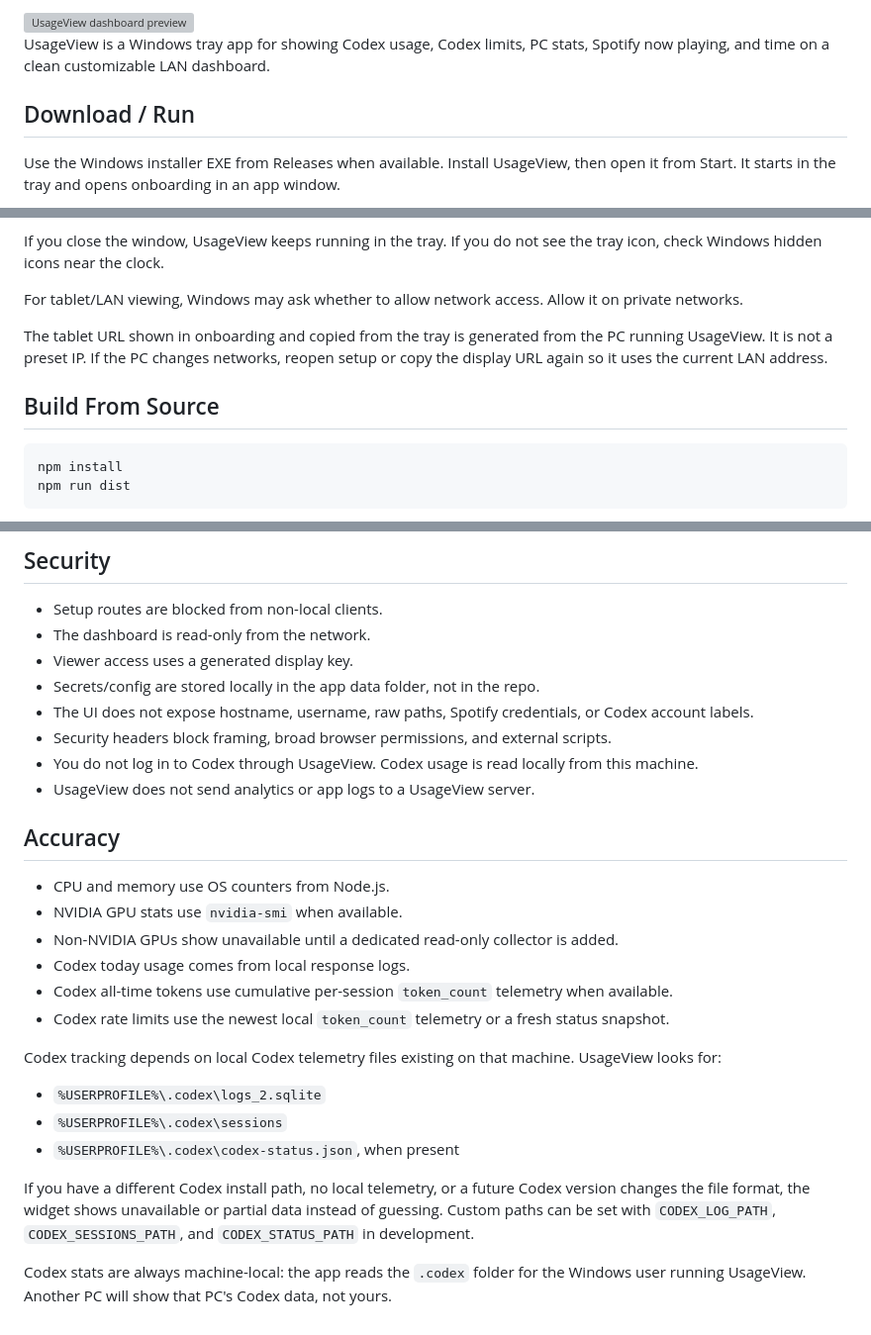
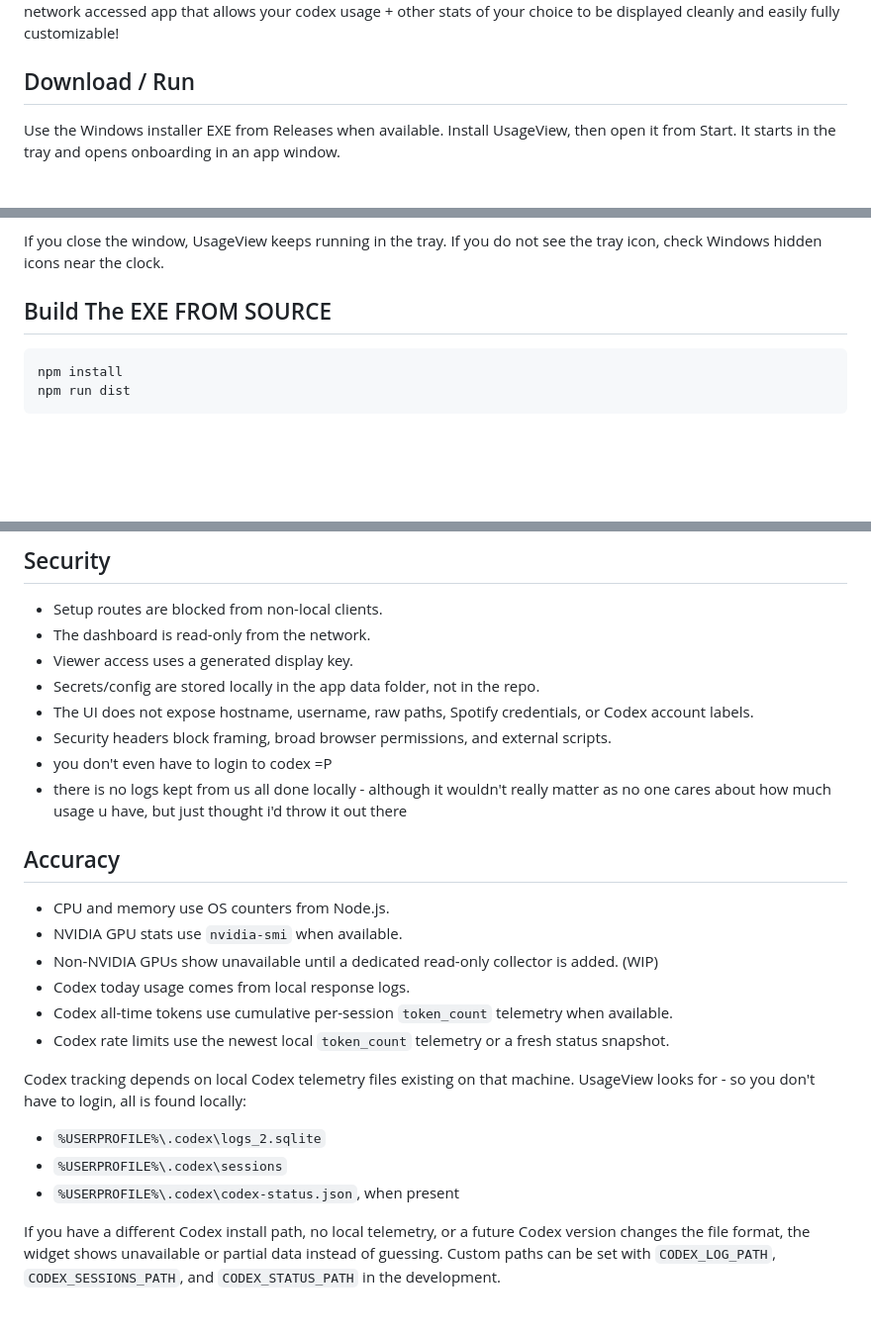
Before and after one commit to jscr3ator/usageview, a Markdown page: README.md, 3 parts joined by grey strips. Shown at 99% size. Drawn GitHub-style; blank space fills up the shorter version; grey boxes are pictures that could not be loaded.

Commit message:
Revise README for clarity and conciseness
Updated README to improve clarity and remove redundant content.

````diff
--- a/README.md
+++ b/README.md
@@ -2,7 +3,5 @@
 
-<img width="4000" height="2252" alt="UsageView dashboard preview" src="https://github.com/user-attachments/assets/1a8bdb89-fc78-41f2-8d1a-605240621eae" />
-
-UsageView is a Windows tray app for showing Codex usage, Codex limits, PC stats, Spotify now playing, and time on a clean customizable LAN dashboard.
+network accessed app that allows your codex usage + other stats of your choice to be displayed cleanly and easily fully customizable!
 
 ## Download / Run
 
@@ -18,11 +17,7 @@ The tray menu has:
 
 If you close the window, UsageView keeps running in the tray. If you do not see the tray icon, check Windows hidden icons near the clock.
 
-For tablet/LAN viewing, Windows may ask whether to allow network access. Allow it on private networks.
-
-The tablet URL shown in onboarding and copied from the tray is generated from the PC running UsageView. It is not a preset IP. If the PC changes networks, reopen setup or copy the display URL again so it uses the current LAN address.
-
-## Build From Source
+## Build The EXE FROM SOURCE
 
 ```powershell
 npm install
@@ -71,24 +66,22 @@ The refresh token is created by Spotify during Connect Spotify and saved locally
 - Secrets/config are stored locally in the app data folder, not in the repo.
 - The UI does not expose hostname, username, raw paths, Spotify credentials, or Codex account labels.
 - Security headers block framing, broad browser permissions, and external scripts.
-- You do not log in to Codex through UsageView. Codex usage is read locally from this machine.
-- UsageView does not send analytics or app logs to a UsageView server.
+- you don't even have to login to codex =P
+- there is no logs kept from us all done locally - although it wouldn't really matter as no one cares about how much usage u have, but just thought i'd throw it out there
 
 ## Accuracy
 
 - CPU and memory use OS counters from Node.js.
 - NVIDIA GPU stats use `nvidia-smi` when available.
-- Non-NVIDIA GPUs show unavailable until a dedicated read-only collector is added.
+- Non-NVIDIA GPUs show unavailable until a dedicated read-only collector is added. (WIP)
 - Codex today usage comes from local response logs.
 - Codex all-time tokens use cumulative per-session `token_count` telemetry when available.
 - Codex rate limits use the newest local `token_count` telemetry or a fresh status snapshot.
 
-Codex tracking depends on local Codex telemetry files existing on that machine. UsageView looks for:
+Codex tracking depends on local Codex telemetry files existing on that machine. UsageView looks for - so you don't have to login, all is found locally:
 
 - `%USERPROFILE%\.codex\logs_2.sqlite`
 - `%USERPROFILE%\.codex\sessions`
 - `%USERPROFILE%\.codex\codex-status.json`, when present
 
-If you have a different Codex install path, no local telemetry, or a future Codex version changes the file format, the widget shows unavailable or partial data instead of guessing. Custom paths can be set with `CODEX_LOG_PATH`, `CODEX_SESSIONS_PATH`, and `CODEX_STATUS_PATH` in development.
-
-Codex stats are always machine-local: the app reads the `.codex` folder for the Windows user running UsageView. Another PC will show that PC's Codex data, not yours.
+If you have a different Codex install path, no local telemetry, or a future Codex version changes the file format, the widget shows unavailable or partial data instead of guessing. Custom paths can be set with `CODEX_LOG_PATH`, `CODEX_SESSIONS_PATH`, and `CODEX_STATUS_PATH` in the development.
````
Also changed, not shown: other parts of README.md (+1 -0 lines).
